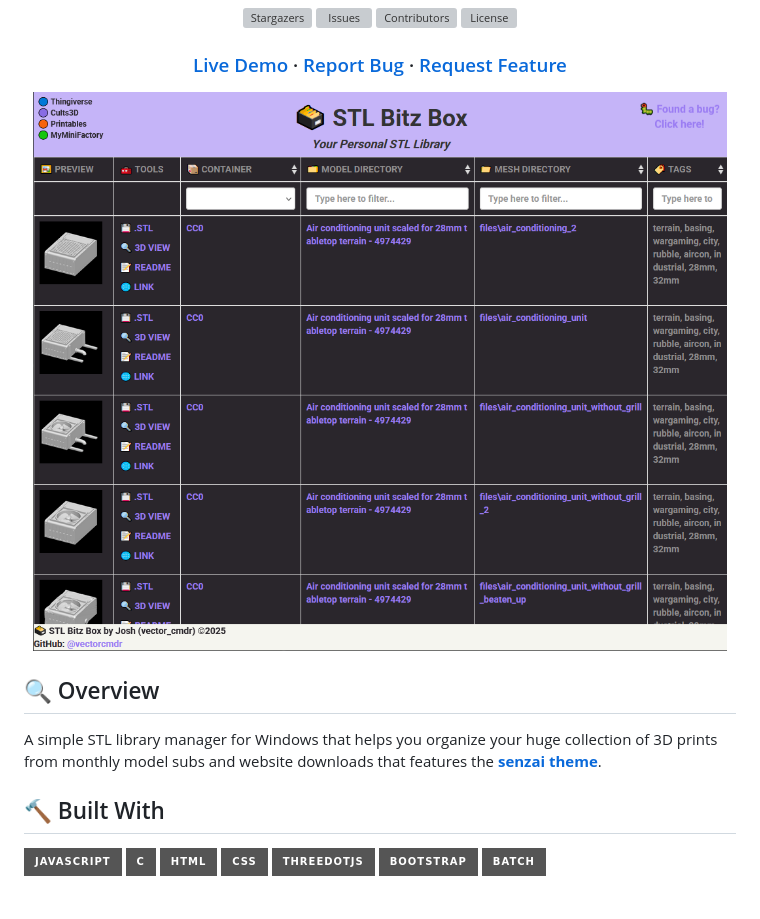
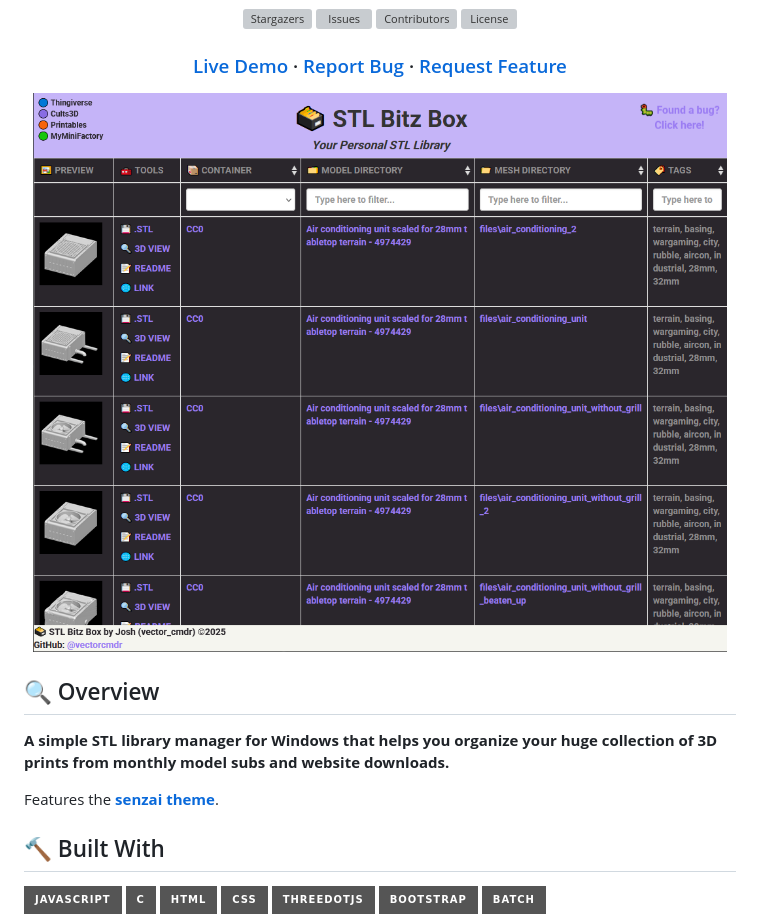
Before and after one commit to vectorcmdr/STL-Bitz-Box, a Markdown page: README.md, the part around the change. Rendered like a GitHub page; badges without logos; blank space fills up the shorter version; grey boxes are pictures that could not be loaded.

Commit message:
:memo: Update README.md

```diff
--- a/README.md
+++ b/README.md
@@ -39,13 +39,15 @@
 </h3>
 
 <p align="center">
-  <img src="img/preview.png"/>
+  <img src="img/preview.png" height="600"/>
 </p>
 
 
 ## 🔍 Overview
 
-A simple STL library manager for Windows that helps you organize your huge collection of 3D prints from monthly model subs and website downloads that features the [**senzai theme**](https://vectorcmdr.github.io/senzai-theme/).
+**A simple STL library manager for Windows that helps you organize your huge collection of 3D prints from monthly model subs and website downloads.**
+
+Features the [**senzai theme**](https://vectorcmdr.github.io/senzai-theme/).
 
 
 ## 🔨 Built With
```
